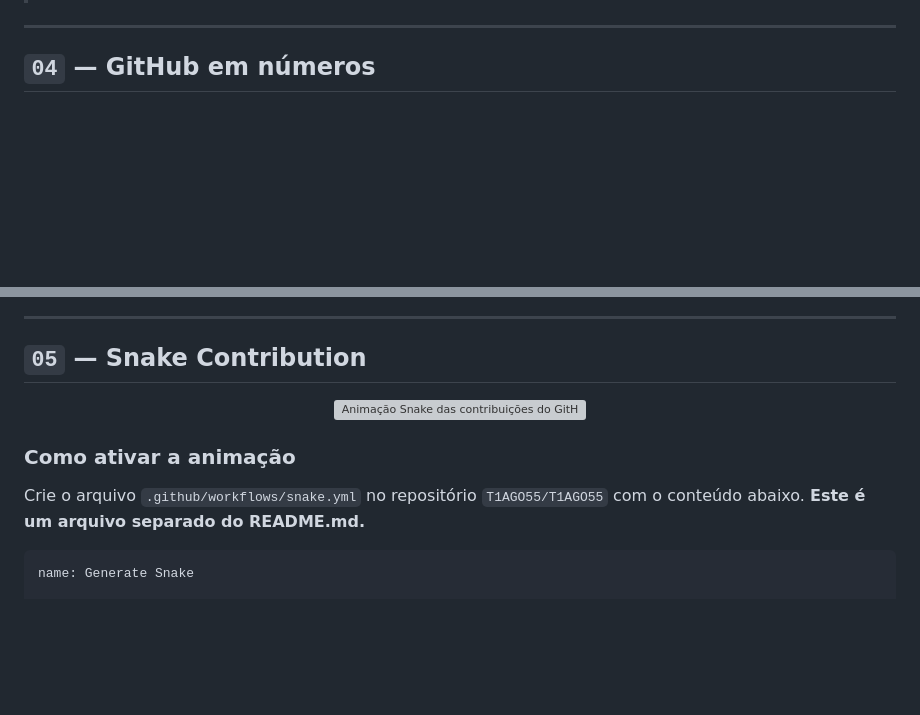
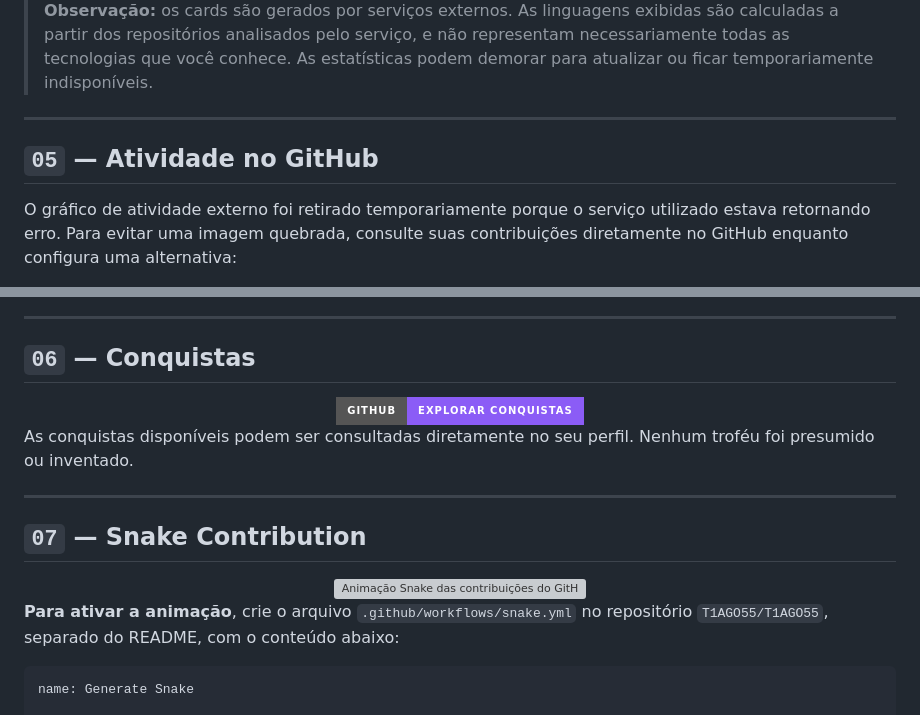
Before and after one commit to T1AGO55/T1AGO55, a Markdown page: README.md, 2 parts joined by grey strips. Rendered like a GitHub page; badges without logos; blank space fills up the shorter version; grey boxes are pictures that could not be loaded.

````diff
--- a/README.md
+++ b/README.md
@@ -135,7 +148,12 @@ Este perfil reúne projetos, experimentos e parte da minha evolução como desen
+</div>
+
+> **Observação:** os cards são gerados por serviços externos. As linguagens exibidas são calculadas a partir dos repositórios analisados pelo serviço, e não representam necessariamente todas as tecnologias que você conhece. As estatísticas podem demorar para atualizar ou ficar temporariamente indisponíveis.
 
 ---
 
-## `04` — GitHub em números
+## `05` — Atividade no GitHub
+
+O gráfico de atividade externo foi retirado temporariamente porque o serviço utilizado estava retornando erro. Para evitar uma imagem quebrada, consulte suas contribuições diretamente no GitHub enquanto configura uma alternativa:
 
 <div align="center">
 
@@ -154,22 +165,29 @@ Este perfil reúne projetos, experimentos e parte da minha evolução como desen
 
 ---
 
-## `05` — Snake Contribution
+## `06` — Conquistas
 
 <div align="center">
 
-<!--
-A imagem abaixo só será exibida depois que o workflow do GitHub Actions
-for criado e executado no repositório de perfil T1AGO55/T1AGO55.
--->
-
-<img src="https://raw.githubusercontent.com/T1AGO55/T1AGO55/output/github-contribution-grid-snake-dark.svg" alt="Animação Snake das contribuições do GitHub"/>
+  <a href="https://github.com/T1AGO55?tab=achievements">
+    <img src="https://img.shields.io/badge/GitHub-Explorar%20conquistas-8B5CF6?style=for-the-badge&logo=github&logoColor=white" alt="Consultar conquistas do GitHub"/>
+  </a>
 
 </div>
 
-### Como ativar a animação
+As conquistas disponíveis podem ser consultadas diretamente no seu perfil. Nenhum troféu foi presumido ou inventado.
 
-Crie o arquivo `.github/workflows/snake.yml` no repositório `T1AGO55/T1AGO55` com o conteúdo abaixo. **Este é um arquivo separado do README.md.**
+---
+
+## `07` — Snake Contribution
+
+<div align="center">
+
+  <img src="https://raw.githubusercontent.com/T1AGO55/T1AGO55/output/github-contribution-grid-snake-dark.svg" alt="Animação Snake das contribuições do GitHub"/>
+
+</div>
+
+**Para ativar a animação**, crie o arquivo `.github/workflows/snake.yml` no repositório `T1AGO55/T1AGO55`, separado do README, com o conteúdo abaixo:
 
 ```yaml
 name: Generate Snake
````
Also changed, not shown: other parts of README.md (+75 -67 lines).
